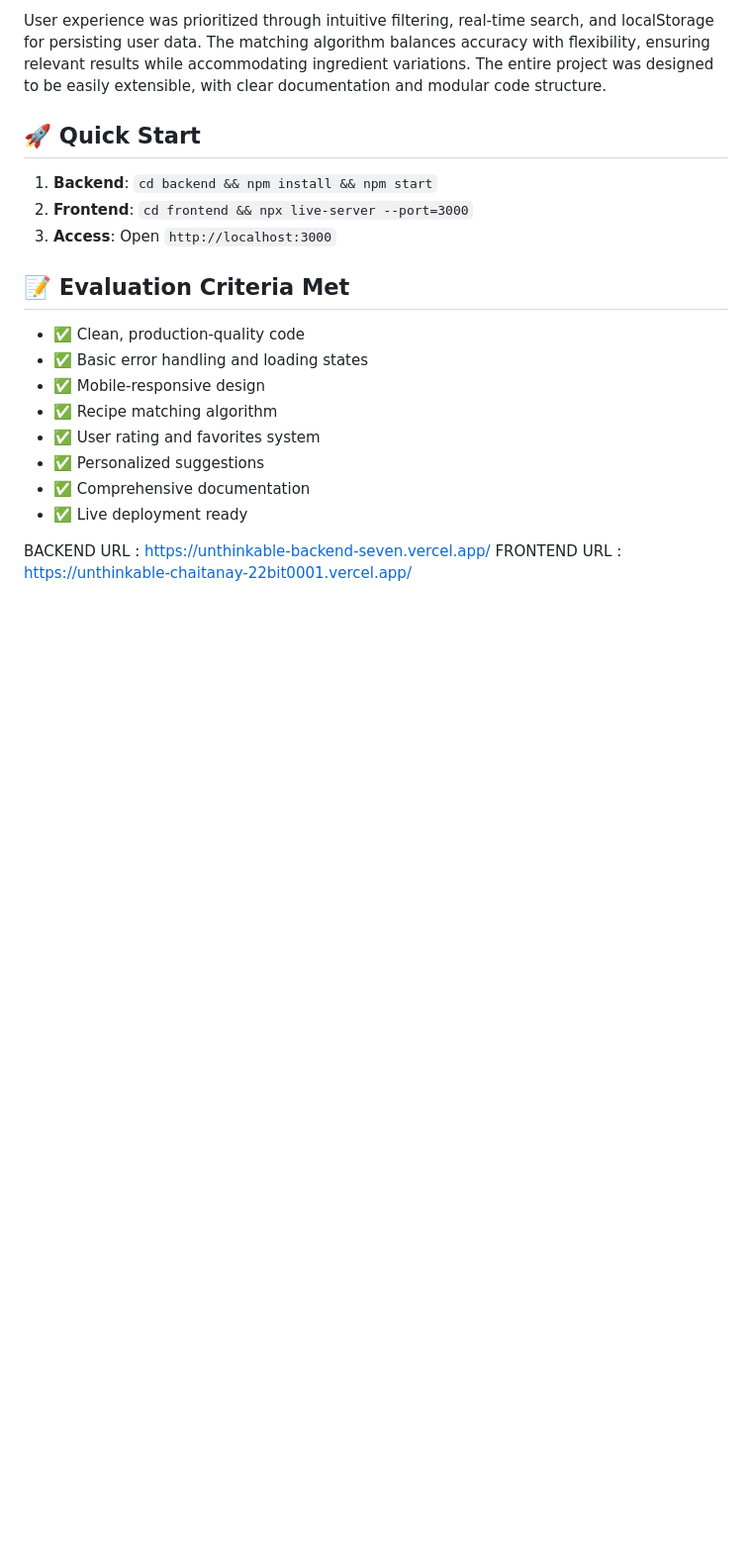
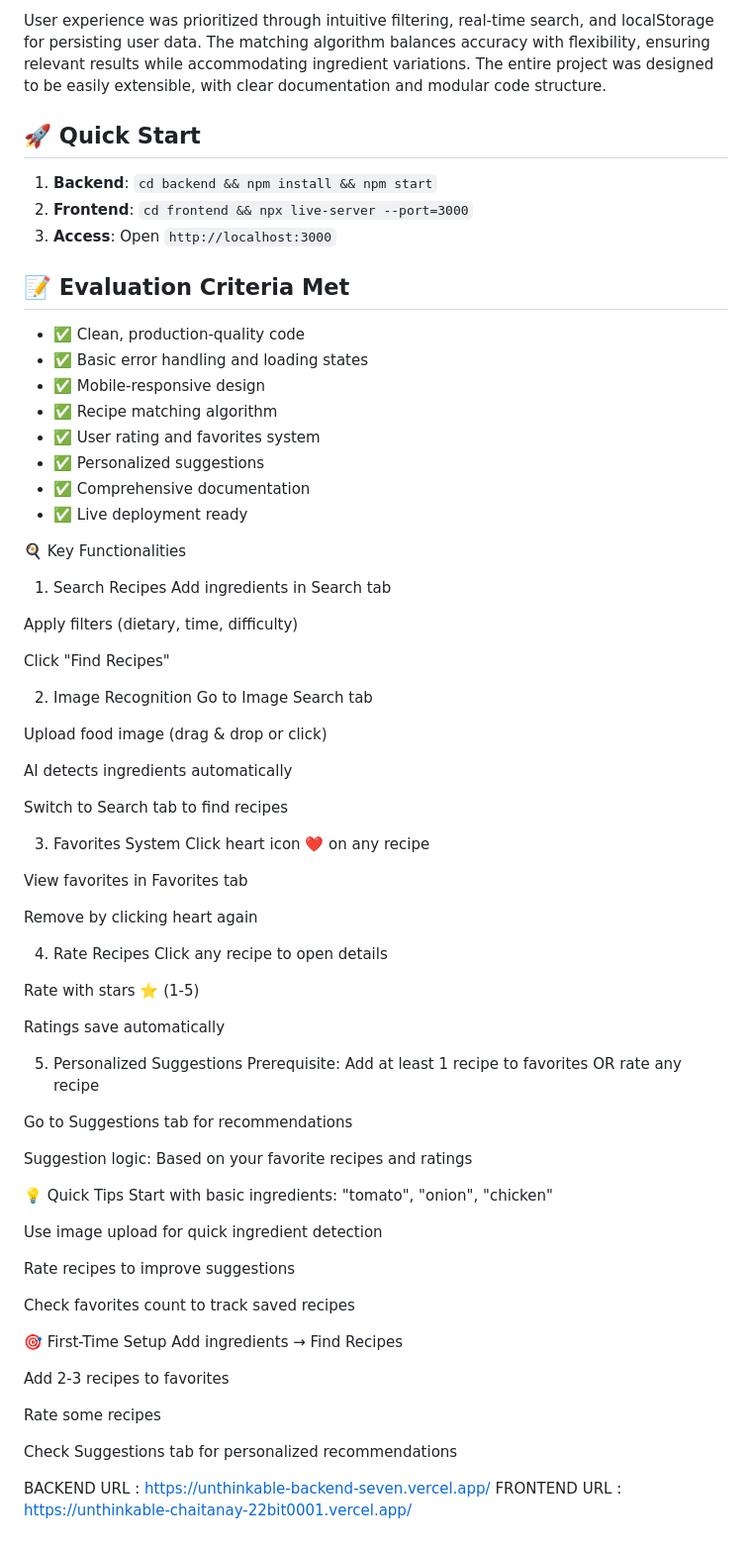
Before and after one commit to chaitanay2004/Unthinkable-task, a Markdown page: README.md, the part around the change. Shown at 99% size. Rendered like a GitHub page; blank space fills up the shorter version.

```diff
--- a/README.md
+++ b/README.md
@@ -63,6 +63,62 @@ User experience was prioritized through intuitive filtering, real-time search, a
 - ✅ Comprehensive documentation
 - ✅ Live deployment ready
 
+🍳 Key Functionalities
+1. Search Recipes
+Add ingredients in Search tab
+
+Apply filters (dietary, time, difficulty)
+
+Click "Find Recipes"
+
+2. Image Recognition
+Go to Image Search tab
+
+Upload food image (drag & drop or click)
+
+AI detects ingredients automatically
+
+Switch to Search tab to find recipes
+
+3. Favorites System
+Click heart icon ❤️ on any recipe
+
+View favorites in Favorites tab
+
+Remove by clicking heart again
+
+4. Rate Recipes
+Click any recipe to open details
+
+Rate with stars ⭐ (1-5)
+
+Ratings save automatically
+
+5. Personalized Suggestions
+Prerequisite: Add at least 1 recipe to favorites OR rate any recipe
+
+Go to Suggestions tab for recommendations
+
+Suggestion logic: Based on your favorite recipes and ratings
+
+💡 Quick Tips
+Start with basic ingredients: "tomato", "onion", "chicken"
+
+Use image upload for quick ingredient detection
+
+Rate recipes to improve suggestions
+
+Check favorites count to track saved recipes
+
+🎯 First-Time Setup
+Add ingredients → Find Recipes
+
+Add 2-3 recipes to favorites
+
+Rate some recipes
+
+Check Suggestions tab for personalized recommendations
+
 
 
 
```
